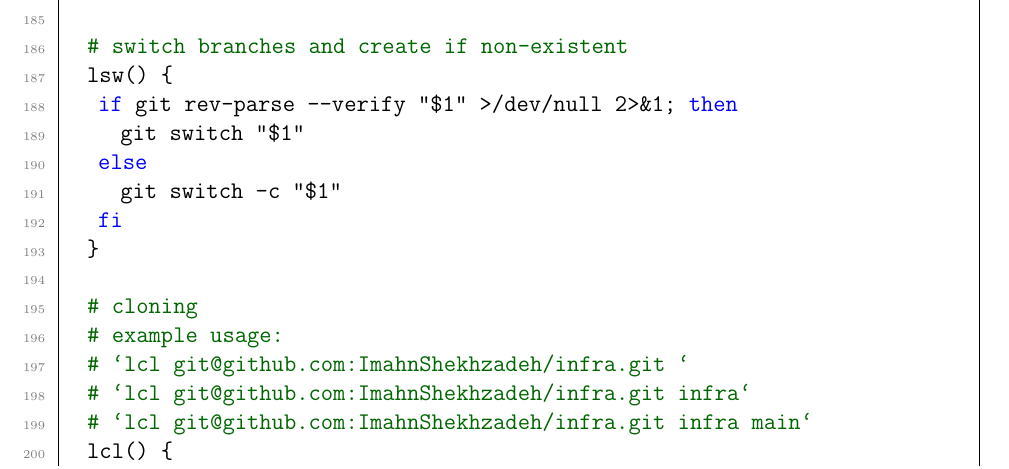
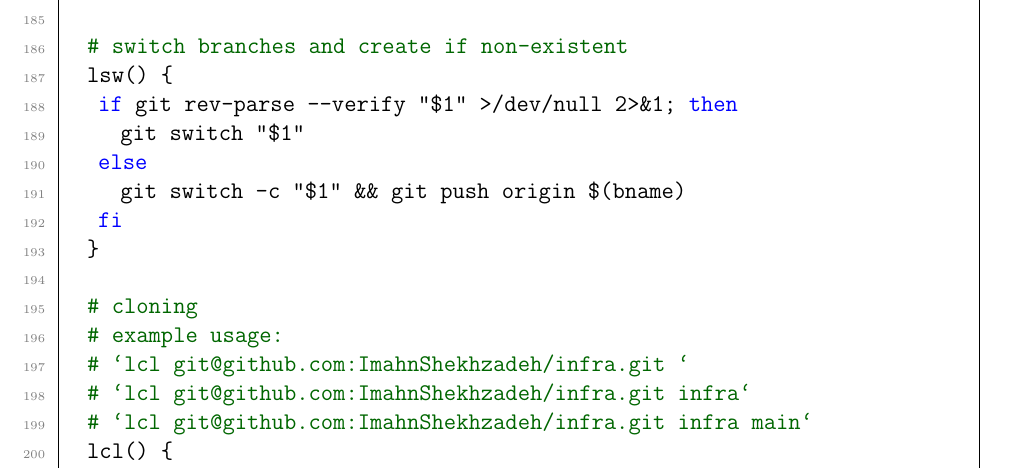
Before and after one commit to ImahnShekhzadeh/infra, a LaTeX book (infra.tex): part of page 37 of 50, cut so that both start at the same text. Compiled offline with pdfLaTeX.

Commit message:
fix 'lsw' command in '.bashrc'

```diff
--- a/infra.tex
+++ b/infra.tex
@@ -1530,7 +1530,7 @@
 			if git rev-parse --verify "$1" >/dev/null 2>&1; then
 			  git switch "$1"
 			else
-			  git switch -c "$1"
+			  git switch -c "$1" && git push origin $(bname)
 			fi
 		}
 
```
Also changed, not shown: infra.pdf.
